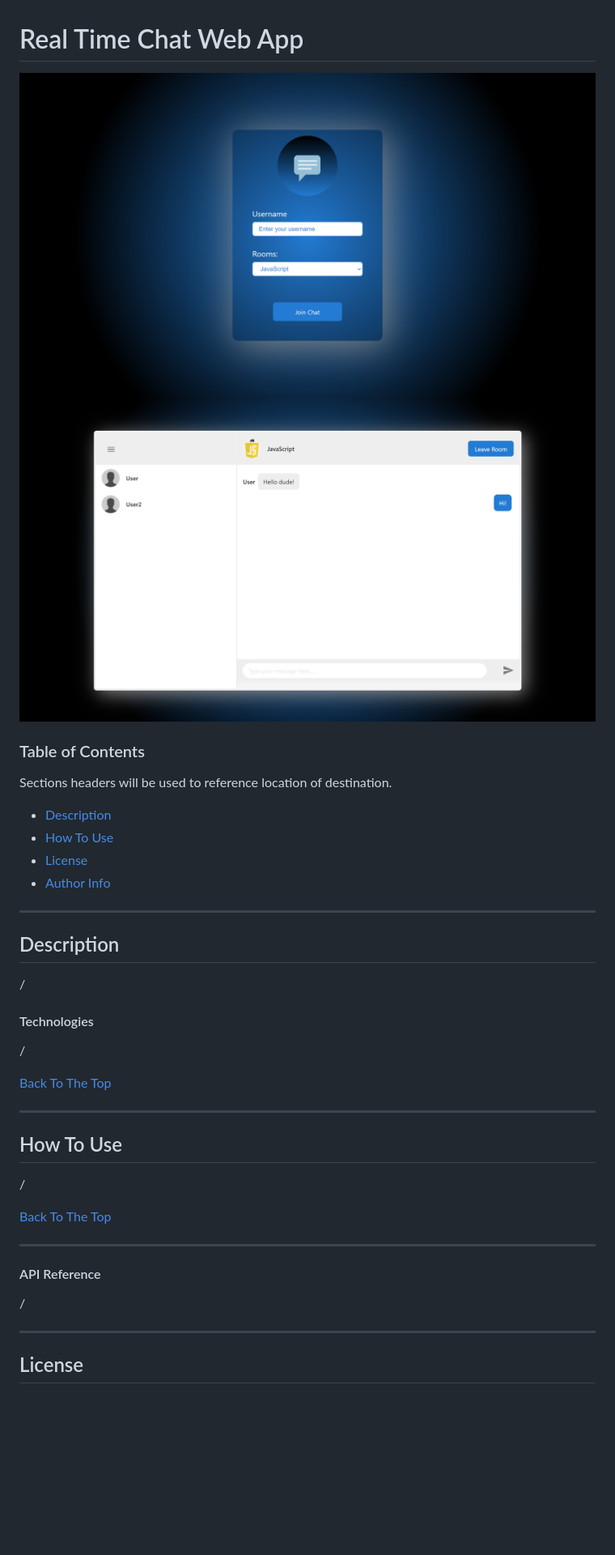
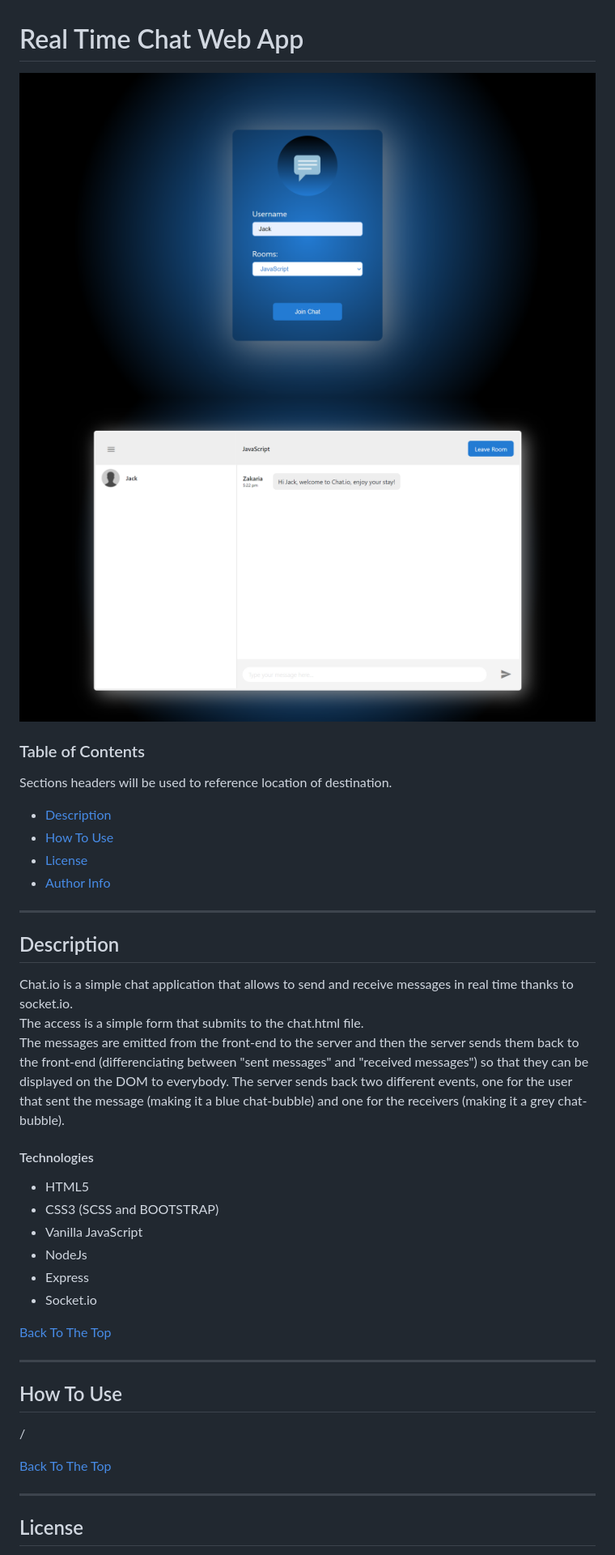
Before and after one commit to zakariamofaddel/Chat.io, a Markdown page: README.md, the part around the change. Shown: that part at 81% size. Rendered like a GitHub page; pictures changed too: public/imgs/access-screenshot.png, public/imgs/chat-screenshot.png; blank space fills up the shorter version.

Commit message:
Added new pictures and updated README

```diff
--- a/README.md
+++ b/README.md
@@ -16,11 +16,18 @@ Sections headers will be used to reference location of destination.
 
 ## Description
 
-/
+Chat.io is a simple chat application that allows to send and receive messages in real time thanks to socket.io.
+The access is a simple form that submits to the chat.html file.
+The messages are emitted from the front-end to the server and then the server sends them back to the front-end (differenciating between "sent messages" and "received messages") so that they can be displayed on the DOM to everybody. The server sends back two different events, one for the user that sent the message (making it a blue chat-bubble) and one for the receivers (making it a grey chat-bubble).
 
 #### Technologies
 
-/
+- HTML5
+- CSS3 (SCSS and BOOTSTRAP)
+- Vanilla JavaScript
+- NodeJs
+- Express
+- Socket.io
 
 [Back To The Top](#real-time-chat-web-app)
 
@@ -31,12 +38,6 @@ Sections headers will be used to reference location of destination.
 /
 
 [Back To The Top](#real-time-chat-web-app)
-
----
-
-#### API Reference
-
-/
 
 ---
 
```
